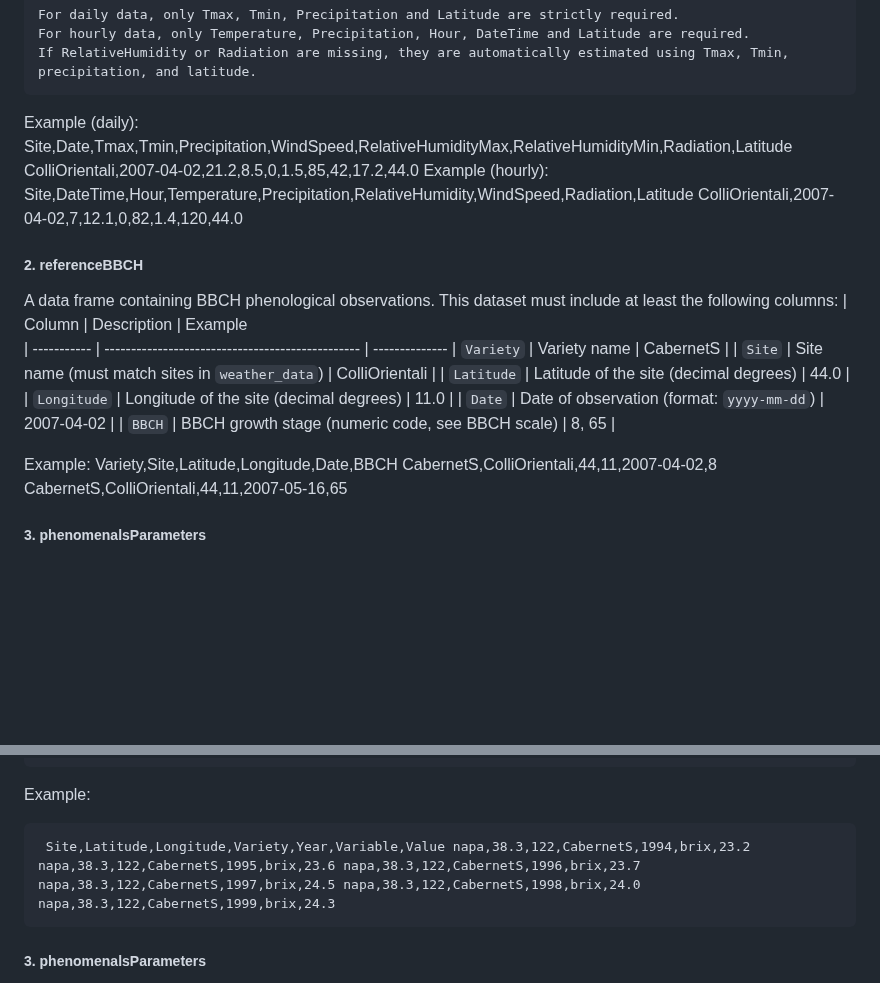
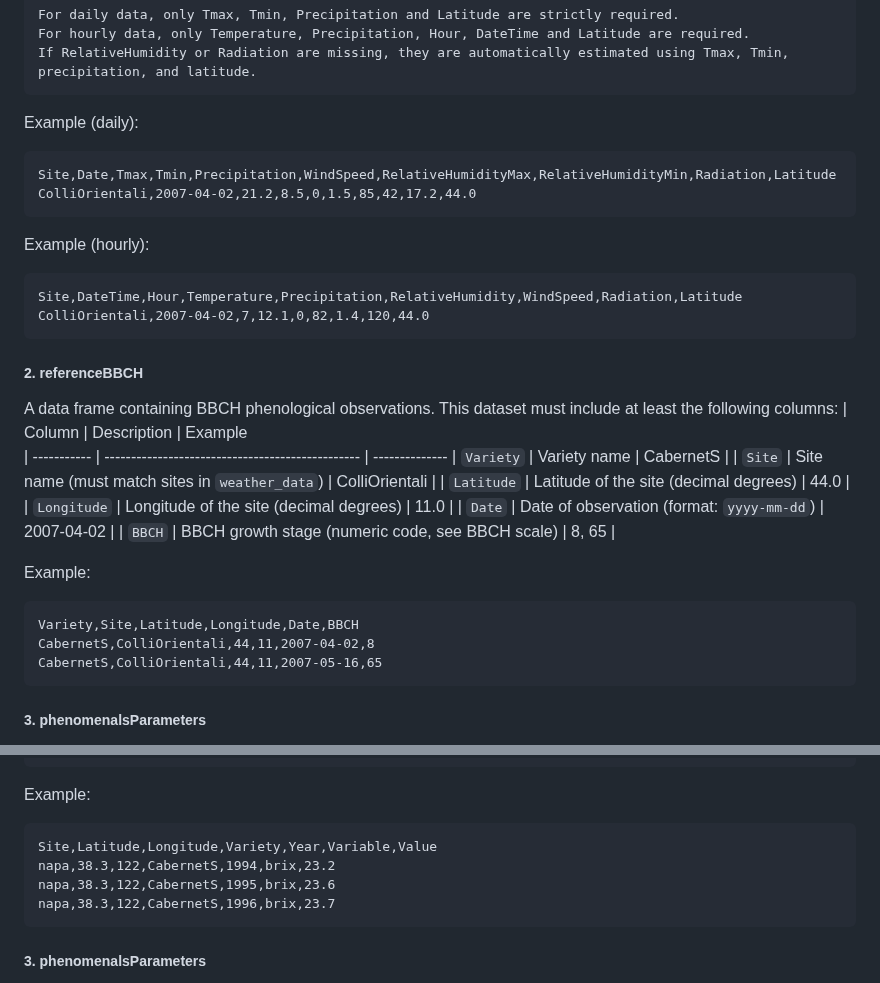
Before and after one commit to GeoModelLab/phenomenals, a Markdown page: README.md, 2 parts joined by grey strips. GitHub-like rendering; blank space fills up the shorter version.

````diff
--- a/README.md
+++ b/README.md
@@ -202,11 +202,16 @@ Notes:
     If RelativeHumidity or Radiation are missing, they are automatically estimated using Tmax, Tmin, precipitation, and latitude.
 
 Example (daily):
+```csv
 Site,Date,Tmax,Tmin,Precipitation,WindSpeed,RelativeHumidityMax,RelativeHumidityMin,Radiation,Latitude
 ColliOrientali,2007-04-02,21.2,8.5,0,1.5,85,42,17.2,44.0
+```
+
 Example (hourly):
+```csv
 Site,DateTime,Hour,Temperature,Precipitation,RelativeHumidity,WindSpeed,Radiation,Latitude
 ColliOrientali,2007-04-02,7,12.1,0,82,1.4,120,44.0
+```
 
 ##### 2. referenceBBCH
 A data frame containing BBCH phenological observations.
@@ -221,9 +226,11 @@ This dataset must include at least the following columns:
 | `BBCH`      | BBCH growth stage (numeric code, see BBCH scale) | 8, 65          |
 
 Example:
+```csv
 Variety,Site,Latitude,Longitude,Date,BBCH
 CabernetS,ColliOrientali,44,11,2007-04-02,8
 CabernetS,ColliOrientali,44,11,2007-05-16,65
+```
 
 ##### 3. phenomenalsParameters
 A nested list of model parameters. This list is typically loaded from
@@ -326,7 +333,12 @@ Notes:
     Internal normalization and alignment with climate/BBCH cycles is handled automatically.
 
 Example:
-<pre><code class="language-csv"> Site,Latitude,Longitude,Variety,Year,Variable,Value napa,38.3,122,CabernetS,1994,brix,23.2 napa,38.3,122,CabernetS,1995,brix,23.6 napa,38.3,122,CabernetS,1996,brix,23.7 napa,38.3,122,CabernetS,1997,brix,24.5 napa,38.3,122,CabernetS,1998,brix,24.0 napa,38.3,122,CabernetS,1999,brix,24.3 </code></pre>
+```csv
+Site,Latitude,Longitude,Variety,Year,Variable,Value
+napa,38.3,122,CabernetS,1994,brix,23.2
+napa,38.3,122,CabernetS,1995,brix,23.6
+napa,38.3,122,CabernetS,1996,brix,23.7
+```
 
 ##### 3. phenomenalsParameters
 A nested list of model parameters (typically from phenomenals::phenomenalsParameters). Each parameter includes calibration metadata and value ranges.
````
Also changed, not shown: other parts of README.md (+1 -3 lines).
